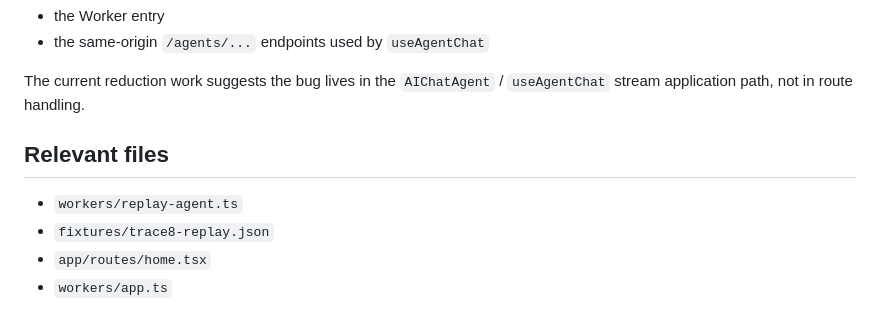
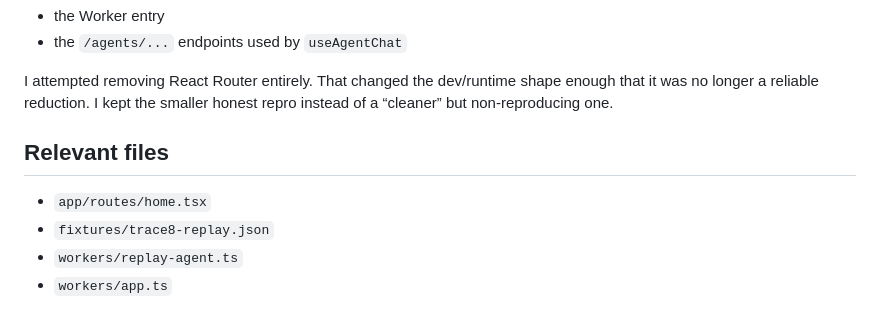
Before and after one commit to advait/use-agent-chat-max-depth-repro, a Markdown page: README.md, the part around one of its changes. GitHub-like rendering.

```diff
--- a/README.md
+++ b/README.md
@@ -121,11 +155,11 @@ It remains only because it is the simplest way in this repo to serve:
 - the Worker entry
-- the same-origin `/agents/...` endpoints used by `useAgentChat`
+- the `/agents/...` endpoints used by `useAgentChat`
 
-The current reduction work suggests the bug lives in the `AIChatAgent` / `useAgentChat` stream application path, not in route handling.
+I attempted removing React Router entirely. That changed the dev/runtime shape enough that it was no longer a reliable reduction. I kept the smaller honest repro instead of a “cleaner” but non-reproducing one.
 
 ## Relevant files
 
+- `app/routes/home.tsx`
+- `fixtures/trace8-replay.json`
 - `workers/replay-agent.ts`
-- `fixtures/trace8-replay.json`
-- `app/routes/home.tsx`
 - `workers/app.ts`
```
Also changed, not shown: other parts of README.md (+94 -60 lines).
